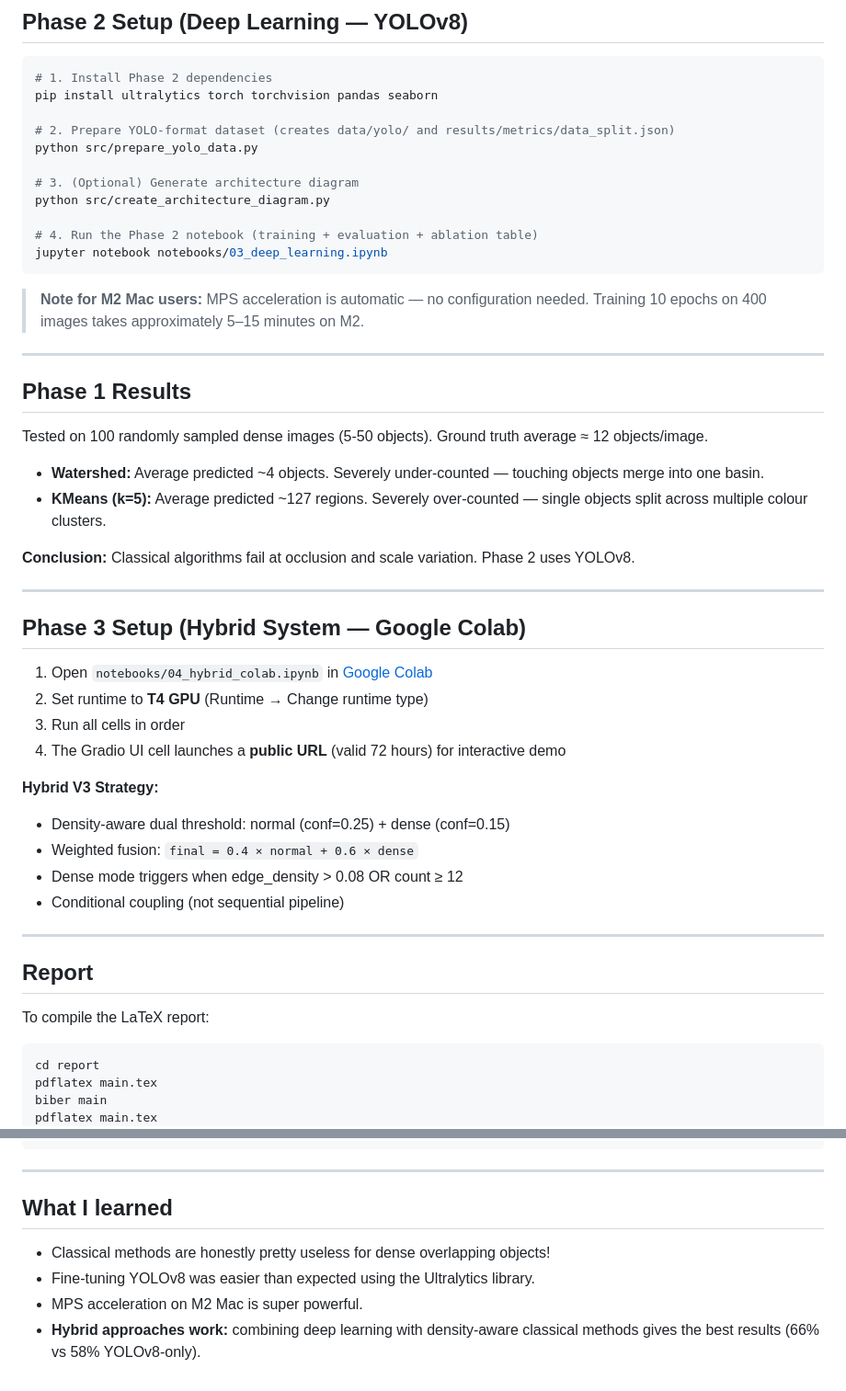
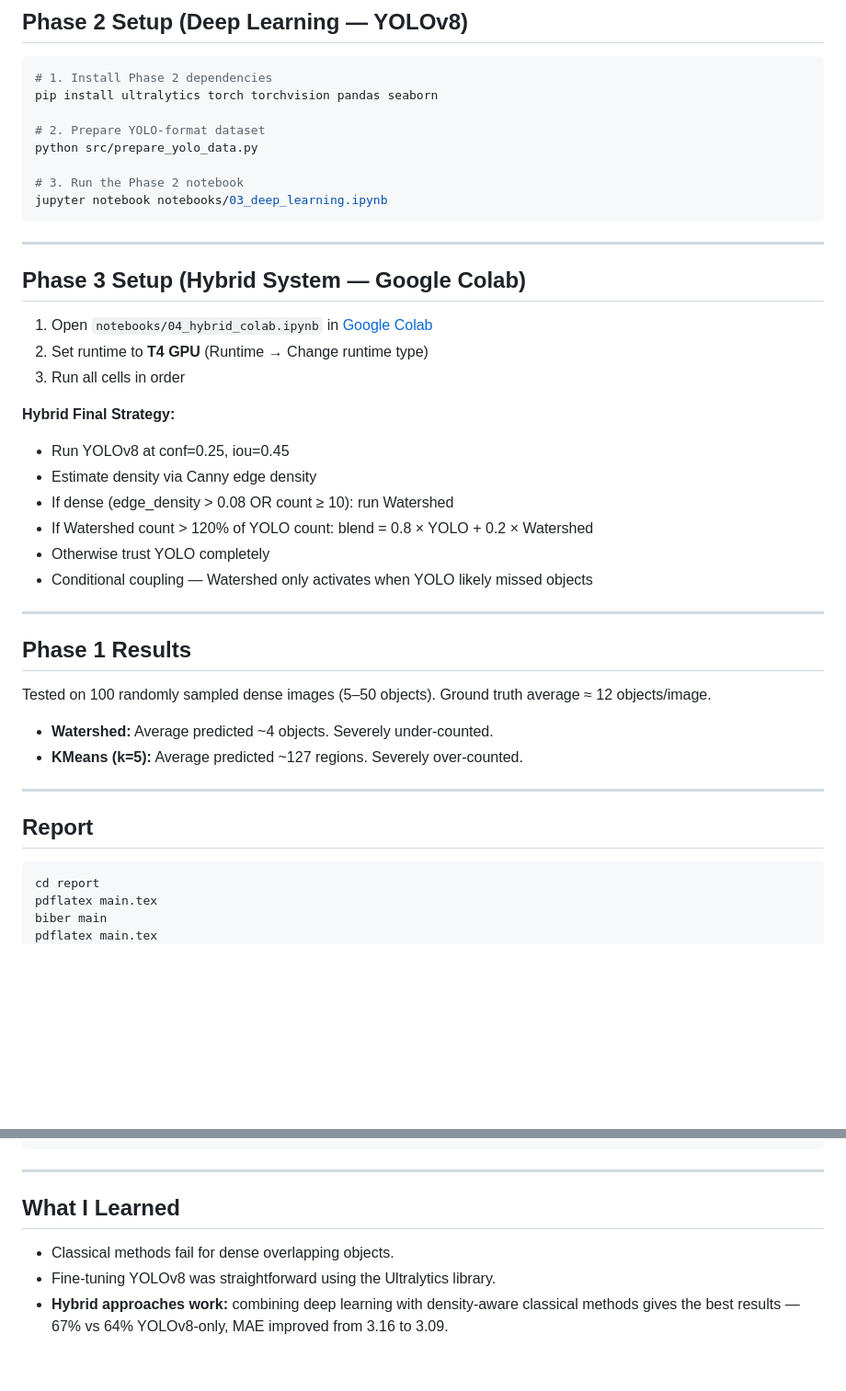
Before and after one commit to Zakuroooo/high-density-object-segmentation, a Markdown page: README.md, 2 parts joined by grey strips. Shown at 92% size. Drawn GitHub-style; blank space fills up the shorter version.

Commit message:
Update README: correct Phase 3 final results 67% accuracy MAE 3.09

````diff
--- a/README.md
+++ b/README.md
@@ -95,29 +89,12 @@ jupyter notebook notebooks/02_baseline_ml.ipynb
 # 1. Install Phase 2 dependencies
 pip install ultralytics torch torchvision pandas seaborn
 
-# 2. Prepare YOLO-format dataset (creates data/yolo/ and results/metrics/data_split.json)
+# 2. Prepare YOLO-format dataset
 python src/prepare_yolo_data.py
 
-# 3. (Optional) Generate architecture diagram
-python src/create_architecture_diagram.py
-
-# 4. Run the Phase 2 notebook (training + evaluation + ablation table)
+# 3. Run the Phase 2 notebook
 jupyter notebook notebooks/03_deep_learning.ipynb
 ```
-
-> **Note for M2 Mac users:** MPS acceleration is automatic — no configuration needed.
-> Training 10 epochs on 400 images takes approximately 5–15 minutes on M2.
-
----
-
-## Phase 1 Results
-
-Tested on 100 randomly sampled dense images (5-50 objects). Ground truth average ≈ 12 objects/image.
-
-- **Watershed:** Average predicted ~4 objects. Severely under-counted — touching objects merge into one basin.
-- **KMeans (k=5):** Average predicted ~127 regions. Severely over-counted — single objects split across multiple colour clusters.
-
-**Conclusion:** Classical algorithms fail at occlusion and scale variation. Phase 2 uses YOLOv8.
 
 ---
 
@@ -126,19 +103,28 @@ Tested on 100 randomly sampled dense images (5-50 objects). Ground truth average
 1. Open `notebooks/04_hybrid_colab.ipynb` in [Google Colab](https://colab.research.google.com)
 2. Set runtime to **T4 GPU** (Runtime → Change runtime type)
 3. Run all cells in order
-4. The Gradio UI cell launches a **public URL** (valid 72 hours) for interactive demo
 
-**Hybrid V3 Strategy:**
-- Density-aware dual threshold: normal (conf=0.25) + dense (conf=0.15)
-- Weighted fusion: `final = 0.4 × normal + 0.6 × dense`
-- Dense mode triggers when edge_density > 0.08 OR count ≥ 12
-- Conditional coupling (not sequential pipeline)
+**Hybrid Final Strategy:**
+- Run YOLOv8 at conf=0.25, iou=0.45
+- Estimate density via Canny edge density
+- If dense (edge_density > 0.08 OR count ≥ 10): run Watershed
+- If Watershed count > 120% of YOLO count: blend = 0.8 × YOLO + 0.2 × Watershed
+- Otherwise trust YOLO completely
+- Conditional coupling — Watershed only activates when YOLO likely missed objects
+
+---
+
+## Phase 1 Results
+
+Tested on 100 randomly sampled dense images (5–50 objects). Ground truth average ≈ 12 objects/image.
+
+- **Watershed:** Average predicted ~4 objects. Severely under-counted.
+- **KMeans (k=5):** Average predicted ~127 regions. Severely over-counted.
 
 ---
 
 ## Report
 
-To compile the LaTeX report:
 ```bash
 cd report
 pdflatex main.tex
@@ -162,8 +148,7 @@ pdflatex main.tex
 
 ---
 
-## What I learned
-- Classical methods are honestly pretty useless for dense overlapping objects!
-- Fine-tuning YOLOv8 was easier than expected using the Ultralytics library.
-- MPS acceleration on M2 Mac is super powerful.
-- **Hybrid approaches work:** combining deep learning with density-aware classical methods gives the best results (66% vs 58% YOLOv8-only).
+## What I Learned
+- Classical methods fail for dense overlapping objects.
+- Fine-tuning YOLOv8 was straightforward using the Ultralytics library.
+- **Hybrid approaches work:** combining deep learning with density-aware classical methods gives the best results — 67% vs 64% YOLOv8-only, MAE improved from 3.16 to 3.09.
````
Also changed, not shown: other parts of README.md (+5 -11 lines).
